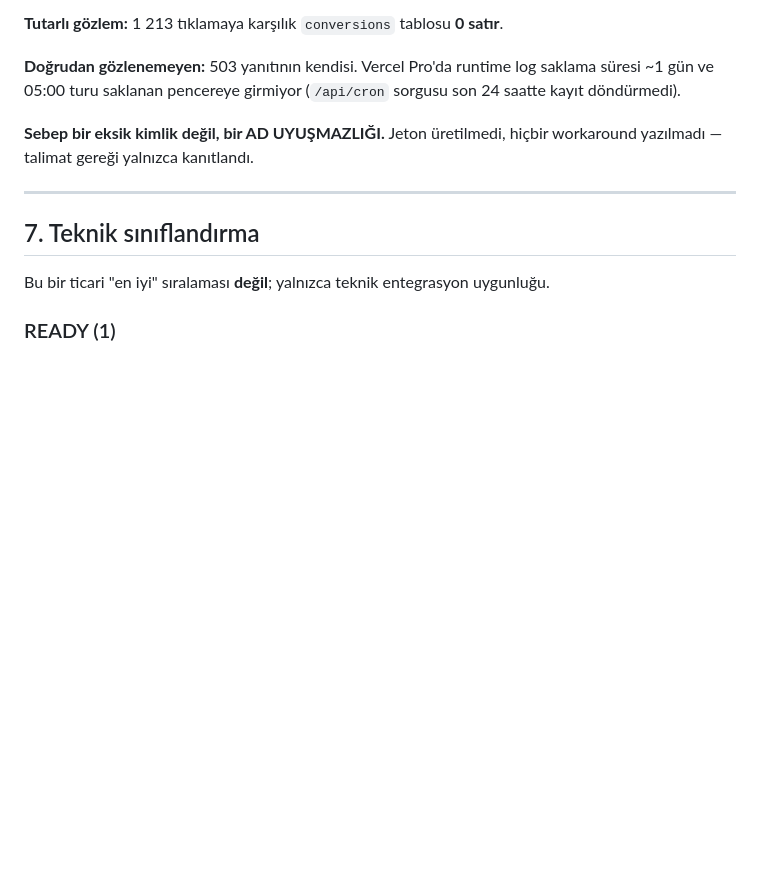
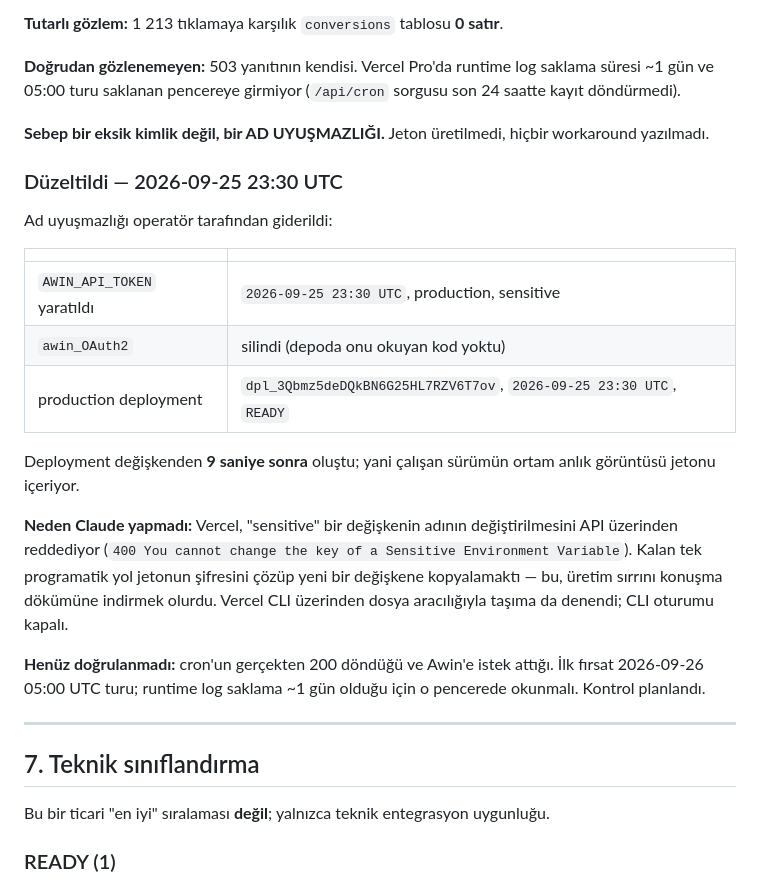
Before and after one commit to gokturkalazdaghan-dot/ohaaaa, a Markdown page: docs/faz2-program-olcumu.md, the part around the change. Rendered like a GitHub page; blank space fills up the shorter version.

Commit message:
B4'ün sebebi giderildi: AWIN_API_TOKEN artık üretimde tanımlı
Operatör jetonu doğru adla ekledi ve redeploy etti. Ölçüldü: değişken
2026-09-25 23:30 UTC'de yaratıldı, production deployment
dpl_3Qbmz5deDQkBN6G25HL7RZV6T7ov aynı dakikada -- değişkenden dokuz saniye
sonra -- READY oldu. Yani çalışan sürümün ortam anlık görüntüsü jetonu
içeriyor. awin_OAuth2 silindi; depoda onu okuyan kod yoktu.

Bu düzeltmeyi Claude yapamadı ve sebebi kayda geçti: Vercel "sensitive" bir
değişkenin adının değiştirilmesini API üzerinden reddediyor. Kalan tek
programatik yol jetonun şifresini çözüp kopyalamaktı -- üretim sırrını
konuşma dökümüne indirmek. Yapılmadı.

Henüz doğrulanmadı: cron'un gerçekten 200 döndüğü. Runtime log saklama ~1
gün olduğu için 2026-09-26 05:00 UTC turundan hemen sonra okunmalı; kontrol
planlandı.

Ayrıca ölçüldü: measured_item_count / ingestable_count / measured_currency /
checked_at sütunlarını yazan hiçbir kod yok. Şema bu ölçümü bekliyor ama
kimse doldurmuyor -- FAZ 2'nin örnek adımının oturacağı yer orası.

Co-Authored-By: Claude Opus 5 <noreply@anthropic.com>
Claude-Session: https://claude.ai/code/session_01VvUHeaF4CP1rB3N4QE299i

```diff
--- a/docs/faz2-program-olcumu.md
+++ b/docs/faz2-program-olcumu.md
@@ -170,7 +170,32 @@ saklama süresi ~1 gün ve 05:00 turu saklanan pencereye girmiyor
 (`/api/cron` sorgusu son 24 saatte kayıt döndürmedi).
 
 **Sebep bir eksik kimlik değil, bir AD UYUŞMAZLIĞI.** Jeton üretilmedi,
-hiçbir workaround yazılmadı — talimat gereği yalnızca kanıtlandı.
+hiçbir workaround yazılmadı.
+
+### Düzeltildi — 2026-09-25 23:30 UTC
+
+Ad uyuşmazlığı operatör tarafından giderildi:
+
+| | |
+|---|---|
+| `AWIN_API_TOKEN` yaratıldı | `2026-09-25 23:30 UTC`, production, sensitive |
+| `awin_OAuth2` | silindi (depoda onu okuyan kod yoktu) |
+| production deployment | `dpl_3Qbmz5deDQkBN6G25HL7RZV6T7ov`, `2026-09-25 23:30 UTC`, `READY` |
+
+Deployment değişkenden **9 saniye sonra** oluştu; yani çalışan sürümün
+ortam anlık görüntüsü jetonu içeriyor.
+
+**Neden Claude yapmadı:** Vercel, "sensitive" bir değişkenin adının
+değiştirilmesini API üzerinden reddediyor
+(`400 You cannot change the key of a Sensitive Environment Variable`).
+Kalan tek programatik yol jetonun şifresini çözüp yeni bir değişkene
+kopyalamaktı — bu, üretim sırrını konuşma dökümüne indirmek olurdu.
+Vercel CLI üzerinden dosya aracılığıyla taşıma da denendi; CLI oturumu
+kapalı.
+
+**Henüz doğrulanmadı:** cron'un gerçekten 200 döndüğü ve Awin'e istek
+attığı. İlk fırsat 2026-09-26 05:00 UTC turu; runtime log saklama ~1 gün
+olduğu için o pencerede okunmalı. Kontrol planlandı.
 
 ---
 
```
Also changed, not shown: docs/faz0-denetim.md (+1 -1 lines).
